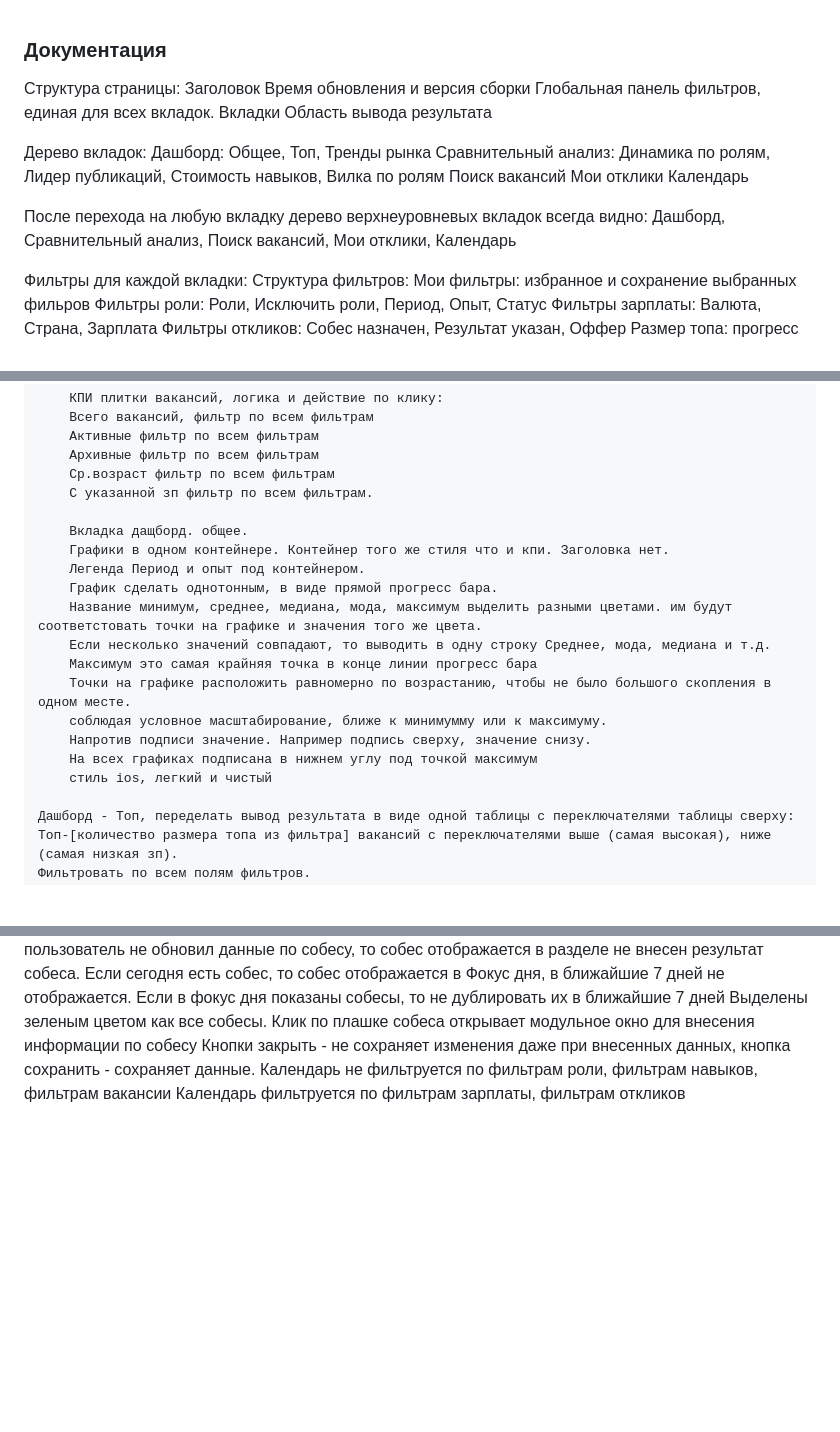
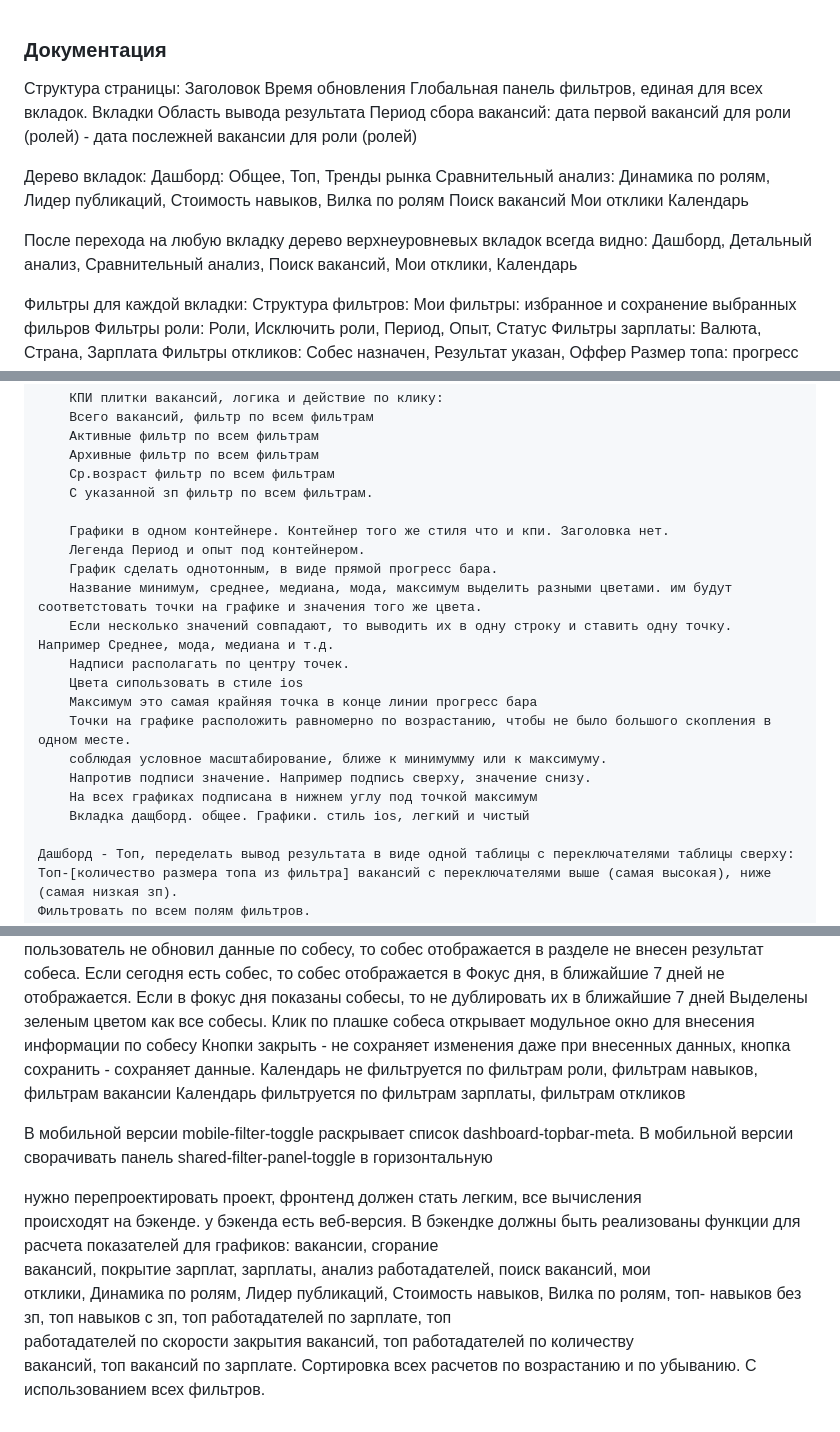
Before and after one commit to pavangelika/Research_Vacancies, a Markdown page: docs/документация.md, 3 parts joined by grey strips. GitHub-like rendering; blank space fills up the shorter version.

Commit message:
исправлена панель фильтров

```diff
--- a/docs/документация.md
+++ b/docs/документация.md
@@ -2,10 +2,11 @@
 
 Структура страницы:
 	Заголовок
-	Время обновления и версия сборки
+	Время обновления
 	Глобальная панель фильтров, единая для всех вкладок.
 	Вкладки
 	Область вывода результата
+	Период сбора вакансий: дата первой вакансий для роли (ролей) - дата послежней вакансии для роли (ролей)
 
 Дерево вкладок:
 	Дашборд: Общее, Топ, Тренды рынка
@@ -14,7 +15,7 @@
 	Мои отклики
 	Календарь
 
-После перехода на любую вкладку дерево верхнеуровневых вкладок всегда видно: Дашборд, Сравнительный анализ, Поиск вакансий, Мои отклики, Календарь
+После перехода на любую вкладку дерево верхнеуровневых вкладок всегда видно: Дашборд, Детальный анализ, Сравнительный анализ, Поиск вакансий, Мои отклики, Календарь
 
 Фильтры для каждой вкладки:
 	Структура фильтров:
@@ -112,18 +113,19 @@
 		Ср.возраст фильтр по всем фильтрам
 		С указанной зп фильтр по всем фильтрам.
 
-		Вкладка дащборд. общее.
 		Графики в одном контейнере. Контейнер того же стиля что и кпи. Заголовка нет.
 		Легенда Период и опыт под контейнером.
 		График сделать однотонным, в виде прямой прогресс бара.
 		Название минимум, среднее, медиана, мода, максимум выделить разными цветами. им будут соответстовать точки на графике и значения того же цвета.
-		Если несколько значений совпадают, то выводить в одну строку Среднее, мода, медиана и т.д.
+		Если несколько значений совпадают, то выводить их в одну строку и ставить одну точку. Например Среднее, мода, медиана и т.д.
+		Надписи располагать по центру точек.
+		Цвета сипользовать в стиле ios
 		Максимум это самая крайняя точка в конце линии прогресс бара
 		Точки на графике расположить равномерно по возрастанию, чтобы не было большого скопления в одном месте.
 		соблюдая условное масштабирование, ближе к минимумму или к максимуму.
 		Напротив подписи значение. Например подпись сверху, значение снизу.
 		На всех графиках подписана в нижнем углу под точкой максимум
-		стиль ios, легкий и чистый
+		Вкладка дащборд. общее. Графики. стиль ios, легкий и чистый
 
 	Дашборд - Топ, переделать вывод результата в виде одной таблицы с переключателями таблицы сверху:
 	Топ-[количество размера топа из фильтра] вакансий с переключателями выше (самая высокая), ниже (самая низкая зп).
@@ -216,3 +217,19 @@
   Кнопки закрыть - не сохраняет изменения даже при внесенных данных, кнопка сохранить - сохраняет данные.
   Календарь не фильтруется по фильтрам роли, фильтрам навыков, фильтрам вакансии
   Календарь фильтруется по фильтрам зарплаты, фильтрам откликов
+
+
+
+  В мобильной версии mobile-filter-toggle раскрывает список dashboard-topbar-meta.
+  В мобильной версии сворачивать панель shared-filter-panel-toggle в горизонтальную
+
+
+  нужно перепроектировать проект, фронтенд должен стать легким, все вычисления
+  происходят на бэкенде. у бэкенда есть веб-версия. В бэкендке должны быть
+  реализованы функции для расчета показателей для графиков: вакансии, сгорание
+  вакансий, покрытие зарплат, зарплаты, анализ работадателей, поиск вакансий, мои
+  отклики, Динамика по ролям, Лидер публикаций, Стоимость навыков, Вилка по ролям,
+  топ- навыков без зп, топ навыков с зп, топ работадателей по зарплате, топ
+  работадателей по скорости закрытия вакансий, топ работадателей по количеству
+  вакансий, топ вакансий по зарплате. Сортировка всех расчетов по возрастанию и по
+  убыванию. С использованием всех фильтров.
```
Also changed, not shown: other parts of docs/документация.md (+0 -1 lines).
